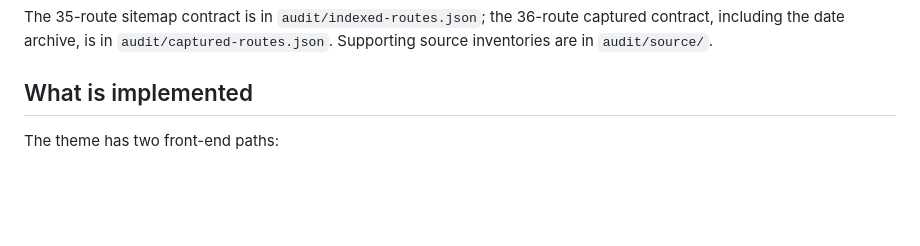
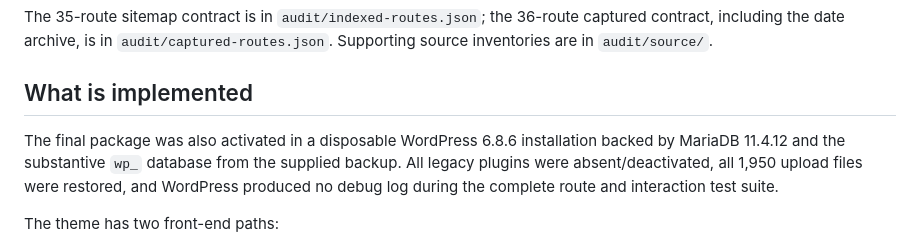
Before and after one commit to 0riceisnice0-hash/ecowiseitaly, a Markdown page: HANDOVER.md, the part around the change. GitHub-like rendering; blank space fills up the shorter version.

```diff
--- a/HANDOVER.md
+++ b/HANDOVER.md
@@ -16,6 +16,8 @@ The immediate compatibility contract is:
 The 35-route sitemap contract is in `audit/indexed-routes.json`; the 36-route captured contract, including the date archive, is in `audit/captured-routes.json`. Supporting source inventories are in `audit/source/`.
 
 ## What is implemented
+
+The final package was also activated in a disposable WordPress 6.8.6 installation backed by MariaDB 11.4.12 and the substantive `wp_` database from the supplied backup. All legacy plugins were absent/deactivated, all 1,950 upload files were restored, and WordPress produced no debug log during the complete route and interaction test suite.
 
 The theme has two front-end paths:
 
```
Also changed, not shown: PROGRESS.md (+3 -0 lines).
